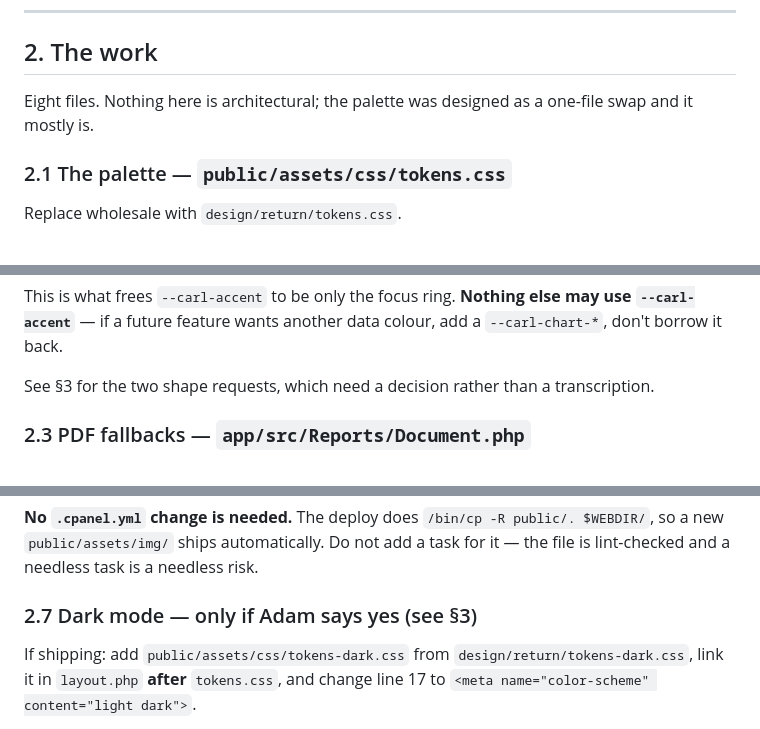
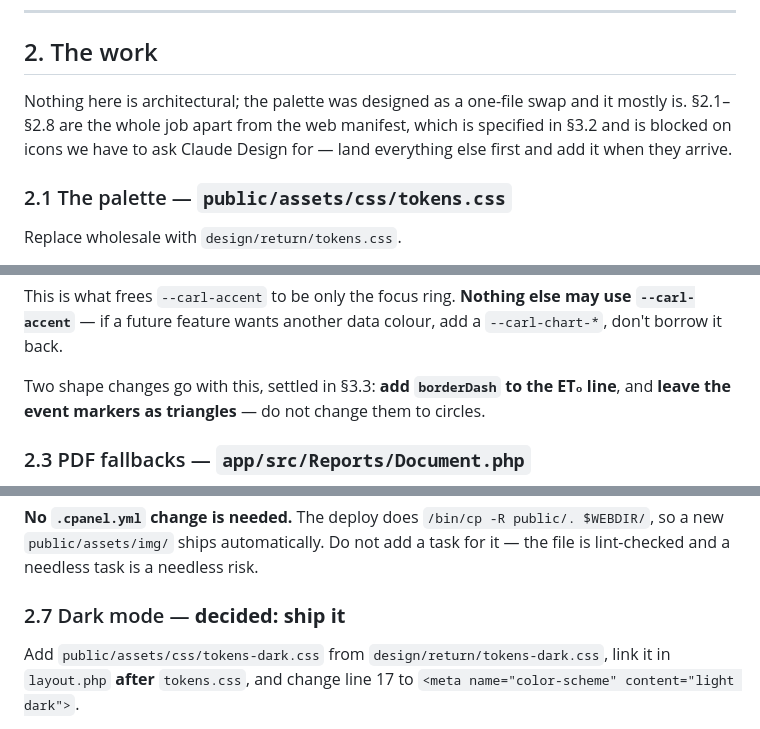
Before and after one commit to adamdill-RE/carl, a Markdown page: docs/DESIGN-IMPLEMENTATION.md, 3 parts joined by grey strips. GitHub-like rendering.

```diff
--- a/docs/DESIGN-IMPLEMENTATION.md
+++ b/docs/DESIGN-IMPLEMENTATION.md
@@ -62,8 +62,10 @@ Two small things I noticed that are **not** defects:
 
 ## 2. The work
 
-Eight files. Nothing here is architectural; the palette was designed as a
-one-file swap and it mostly is.
+Nothing here is architectural; the palette was designed as a one-file swap
+and it mostly is. §2.1–§2.8 are the whole job apart from the web manifest,
+which is specified in §3.2 and is blocked on icons we have to ask Claude
+Design for — land everything else first and add it when they arrive.
 
 ### 2.1 The palette — `public/assets/css/tokens.css`
 
@@ -98,8 +100,9 @@ This is what frees `--carl-accent` to be only the focus ring. **Nothing else
 may use `--carl-accent`** — if a future feature wants another data colour, add
 a `--carl-chart-*`, don't borrow it back.
 
-See §3 for the two shape requests, which need a decision rather than a
-transcription.
+Two shape changes go with this, settled in §3.3: **add `borderDash` to the
+ET₀ line**, and **leave the event markers as triangles** — do not change them
+to circles.
 
 ### 2.3 PDF fallbacks — `app/src/Reports/Document.php`
 
@@ -200,9 +203,9 @@ is right on the server, where `public/` is not under the app root.
 automatically. Do not add a task for it — the file is lint-checked and a
 needless task is a needless risk.
 
-### 2.7 Dark mode — only if Adam says yes (see §3)
+### 2.7 Dark mode — **decided: ship it**
 
-If shipping: add `public/assets/css/tokens-dark.css` from
+Add `public/assets/css/tokens-dark.css` from
 `design/return/tokens-dark.css`, link it in `layout.php` **after**
 `tokens.css`, and change line 17 to
 `<meta name="color-scheme" content="light dark">`.
```
Also changed, not shown: other parts of docs/DESIGN-IMPLEMENTATION.md (+49 -49 lines).
